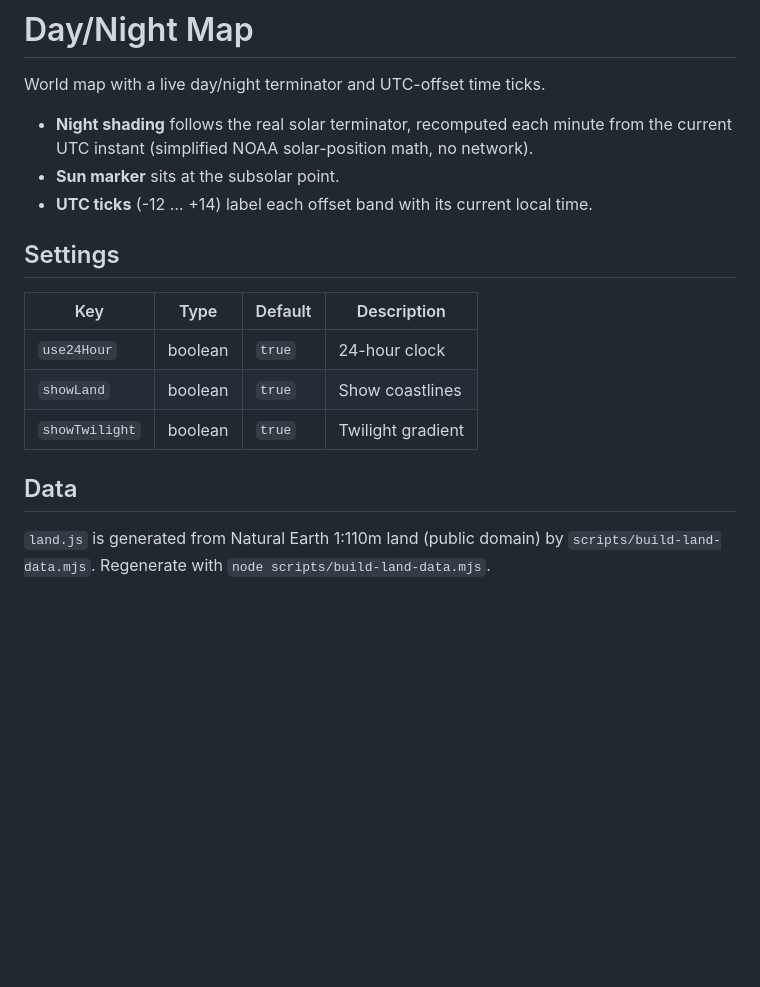
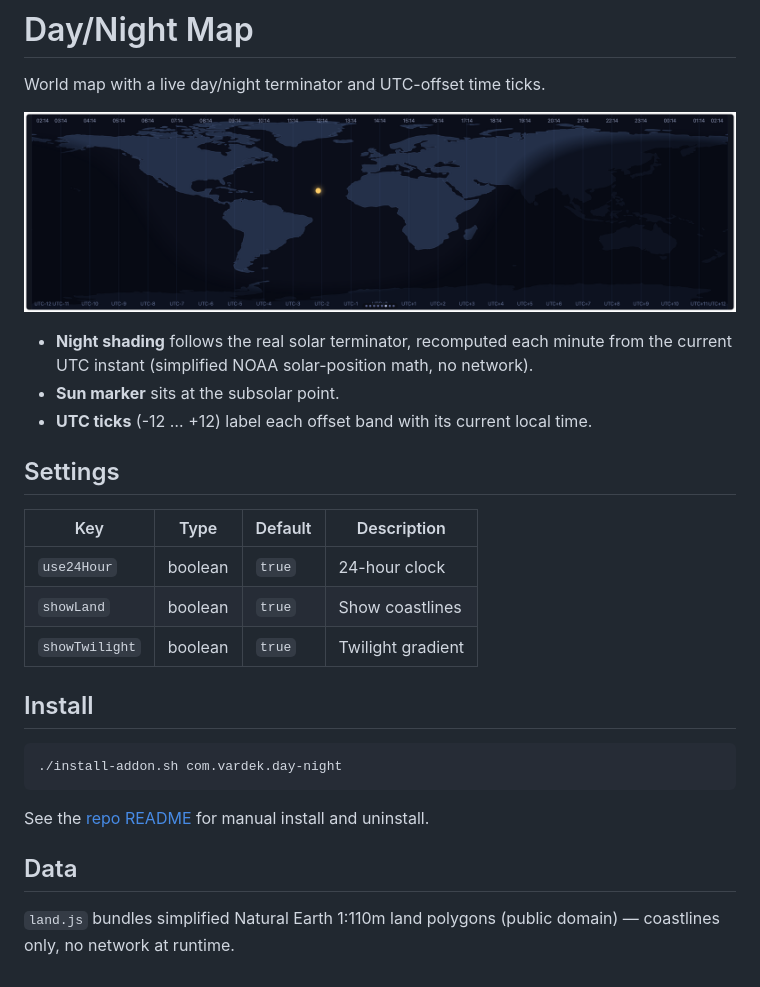
Before and after one commit to vardekapp/vardek-widgets, a Markdown page: com.vardek.day-night/README.md, the part around the change. Drawn GitHub-style; pictures changed too: com.vardek.day-night/daynight.png (added); blank space fills up the shorter version.

````diff
--- a/com.vardek.day-night/README.md
+++ b/com.vardek.day-night/README.md
@@ -2,10 +2,12 @@
 
 World map with a live day/night terminator and UTC-offset time ticks.
 
+![Day/Night Map widget](daynight.png)
+
 - **Night shading** follows the real solar terminator, recomputed each minute
   from the current UTC instant (simplified NOAA solar-position math, no network).
 - **Sun marker** sits at the subsolar point.
-- **UTC ticks** (-12 … +14) label each offset band with its current local time.
+- **UTC ticks** (-12 … +12) label each offset band with its current local time.
 
 ## Settings
 
@@ -15,7 +17,15 @@ World map with a live day/night terminator and UTC-offset time ticks.
 | `showLand`     | boolean | `true`  | Show coastlines    |
 | `showTwilight` | boolean | `true`  | Twilight gradient  |
 
+## Install
+
+```sh
+./install-addon.sh com.vardek.day-night
+```
+
+See the [repo README](../README.md) for manual install and uninstall.
+
 ## Data
 
-`land.js` is generated from Natural Earth 1:110m land (public domain) by
-`scripts/build-land-data.mjs`. Regenerate with `node scripts/build-land-data.mjs`.
+`land.js` bundles simplified Natural Earth 1:110m land polygons (public domain) —
+coastlines only, no network at runtime.
````
Also changed, not shown: README.md (+7 -3 lines).
